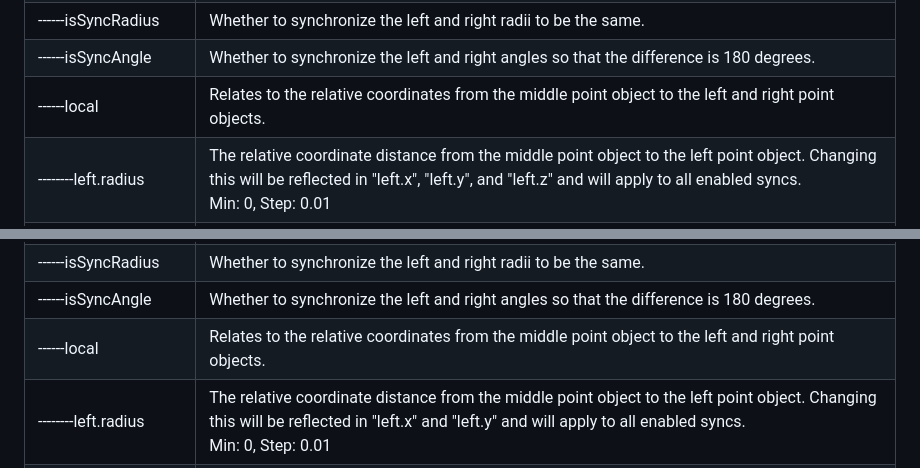
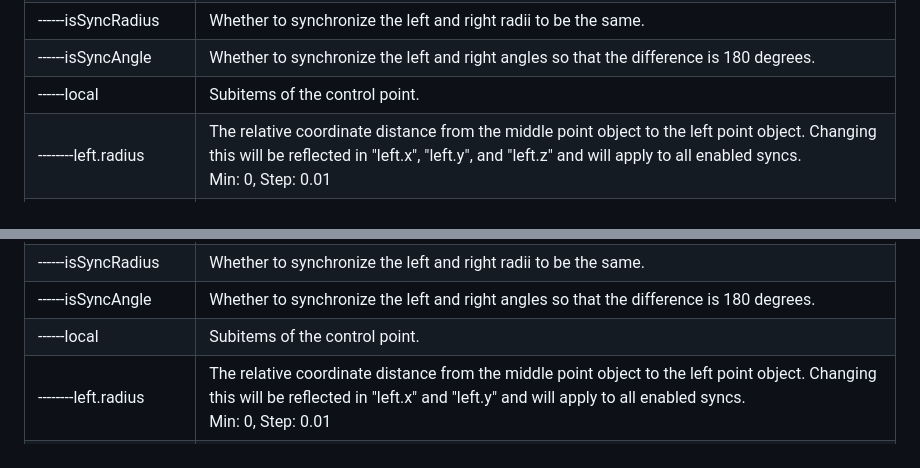
Before and after one commit to nut753908/costume-design, a Markdown page: doc/hair-bundle/guide.md, 2 parts joined by grey strips. Rendered like a GitHub page.

Commit message:
modify description

```diff
--- a/doc/hair-bundle/guide.md
+++ b/doc/hair-bundle/guide.md
@@ -90,7 +90,7 @@ The control panel contains the following items.
 | ------right.z           | The z-coordinate of the right point object. Changing this will be reflected in "right.radius", "right.Ax", "right.Ay", and "right.Az" and will apply to all enabled syncs.<br>Step: 0.01 |
 | ------isSyncRadius      | Whether to synchronize the left and right radii to be the same. |
 | ------isSyncAngle       | Whether to synchronize the left and right angles so that the difference is 180 degrees. |
-| ------local             | Relates to the relative coordinates from the middle point object to the left and right point objects. |
+| ------local             | Subitems of the control point. |
 | --------left.radius     | The relative coordinate distance from the middle point object to the left point object. Changing this will be reflected in "left.x", "left.y", and "left.z" and will apply to all enabled syncs.<br>Min: 0, Step: 0.01 |
 | --------left.Ax         | The relative coordinate angle (in degrees) around the x-axis from the middle point object to the left point object. The angle is 0 when (y,z)=(n,0),n>0, and increases counterclockwise in the yz plane. Changing this will be reflected in "left.x", "left.y", and "left.z" and will apply to all enabled syncs. A stands for angle.<br>Step: 1 |
 | --------left.Ay         | The relative coordinate angle (in degrees) around the y-axis from the middle point object to the left point object. The angle is 0 when (z,x)=(n,0),n>0, and increases counterclockwise in the zx plane. Changing this will be reflected in "left.x", "left.y", and "left.z" and will apply to all enabled syncs. A stands for angle.<br>Step: 1 |
@@ -115,7 +115,7 @@ The control panel contains the following items.
 | ------right.y           | The y-coordinate of the right point object. Changing this will be reflected in "right.radius" and "right.angle" and will apply to all enabled syncs.<br>Step: 0.01 |
 | ------isSyncRadius      | Whether to synchronize the left and right radii to be the same. |
 | ------isSyncAngle       | Whether to synchronize the left and right angles so that the difference is 180 degrees. |
-| ------local             | Relates to the relative coordinates from the middle point object to the left and right point objects. |
+| ------local             | Subitems of the control point. |
 | --------left.radius     | The relative coordinate distance from the middle point object to the left point object. Changing this will be reflected in "left.x" and "left.y" and will apply to all enabled syncs.<br>Min: 0, Step: 0.01 |
 | --------left.angle      | The relative coordinate angle (in degrees) from the middle point object to the left point object. The angle is 0 when (x,y)=(n,0),n>0, and increases counterclockwise in the xy plane. Changing this will be reflected in "left.x" and "left.y" and will apply to all enabled syncs.<br>Step: 1 |
 | --------right.radius    | The relative coordinate distance from the middle point object to the right point object. Changing this will be reflected in "right.x" and "right.y" and will apply to all enabled syncs.<br>Min: 0, Step: 0.01 |
```
Also changed, not shown: other parts of doc/hair-bundle/guide.md (+1 -1 lines).
